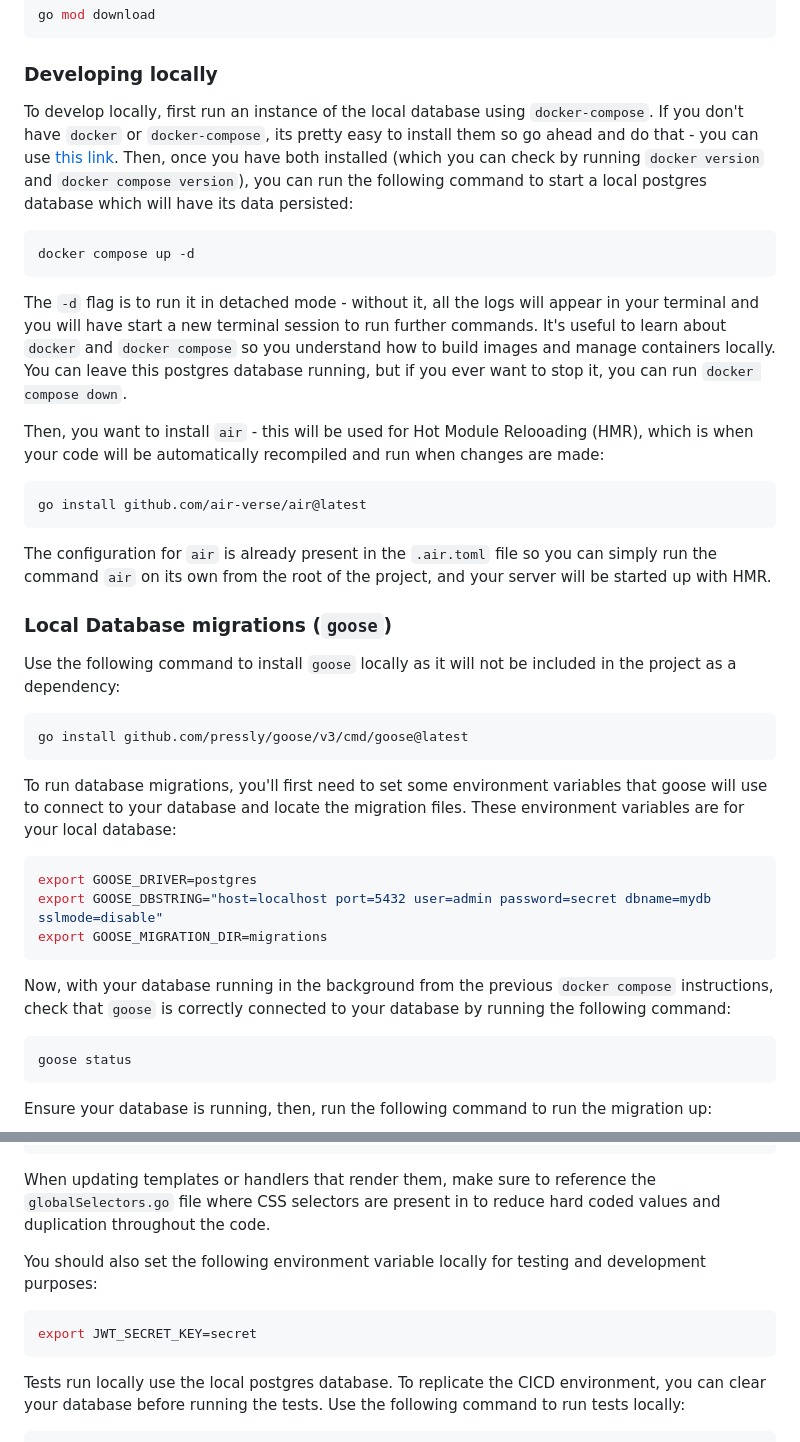
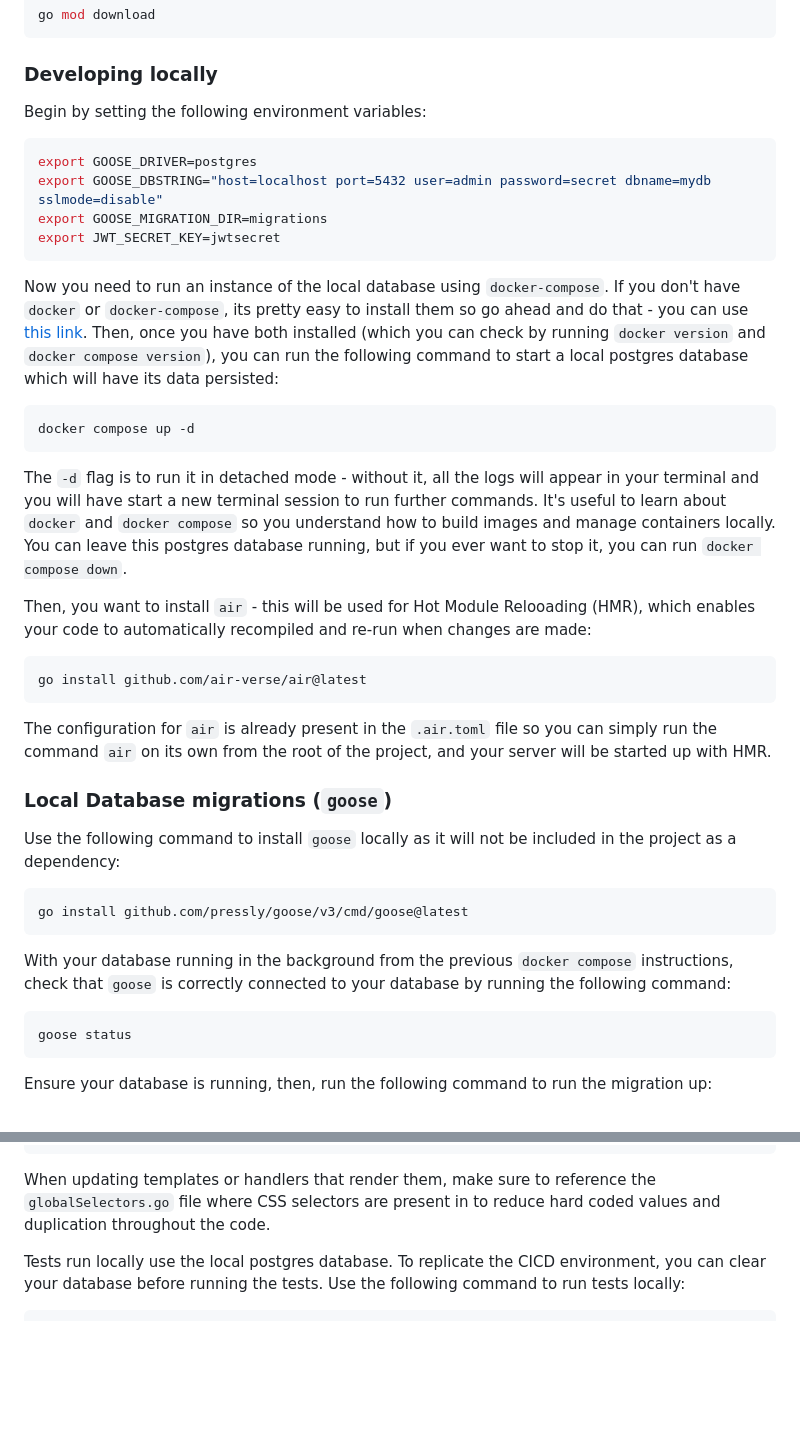
Before and after one commit to anishsharma21/go-backend-starter-template, a Markdown page: README.md, 2 parts joined by grey strips. GitHub-like rendering; blank space fills up the shorter version.

Commit message:
Miscellaneous - small updates to readme as I am working through the go web dev template.

````diff
--- a/README.md
+++ b/README.md
@@ -25,7 +25,16 @@ go mod download
 
 ### Developing locally
 
-To develop locally, first run an instance of the local database using `docker-compose`. If you don't have `docker` or `docker-compose`, its pretty easy to install them so go ahead and do that - you can use [this link](https://docs.docker.com/desktop/). Then, once you have both installed (which you can check by running `docker version` and `docker compose version`), you can run the following command to start a local postgres database which will have its data persisted:
+Begin by setting the following environment variables:
+
+```bash
+export GOOSE_DRIVER=postgres
+export GOOSE_DBSTRING="host=localhost port=5432 user=admin password=secret dbname=mydb sslmode=disable"
+export GOOSE_MIGRATION_DIR=migrations
+export JWT_SECRET_KEY=jwtsecret
+```
+
+Now you need to run an instance of the local database using `docker-compose`. If you don't have `docker` or `docker-compose`, its pretty easy to install them so go ahead and do that - you can use [this link](https://docs.docker.com/desktop/). Then, once you have both installed (which you can check by running `docker version` and `docker compose version`), you can run the following command to start a local postgres database which will have its data persisted:
 
 ```bash
 docker compose up -d
@@ -33,7 +42,7 @@ docker compose up -d
 
 The `-d` flag is to run it in detached mode - without it, all the logs will appear in your terminal and you will have start a new terminal session to run further commands. It's useful to learn about `docker` and `docker compose` so you understand how to build images and manage containers locally. You can leave this postgres database running, but if you ever want to stop it, you can run `docker compose down`.
 
-Then, you want to install `air` - this will be used for Hot Module Relooading (HMR), which is when your code will be automatically recompiled and run when changes are made:
+Then, you want to install `air` - this will be used for Hot Module Relooading (HMR), which enables your code to automatically recompiled and re-run when changes are made:
 
 ```bash
 go install github.com/air-verse/air@latest
@@ -49,15 +58,7 @@ Use the following command to install `goose` locally as it will not be included
 go install github.com/pressly/goose/v3/cmd/goose@latest
 ```
 
-To run database migrations, you'll first need to set some environment variables that goose will use to connect to your database and locate the migration files. These environment variables are for your local database:
-
-```bash
-export GOOSE_DRIVER=postgres
-export GOOSE_DBSTRING="host=localhost port=5432 user=admin password=secret dbname=mydb sslmode=disable"
-export GOOSE_MIGRATION_DIR=migrations
-```
-
-Now, with your database running in the background from the previous `docker compose` instructions, check that `goose` is correctly connected to your database by running the following command:
+With your database running in the background from the previous `docker compose` instructions, check that `goose` is correctly connected to your database by running the following command:
 
 ```bash
 goose status
@@ -82,12 +83,6 @@ goose down
 ```
 
 When updating templates or handlers that render them, make sure to reference the `globalSelectors.go` file where CSS selectors are present in to reduce hard coded values and duplication throughout the code.
-
-You should also set the following environment variable locally for testing and development purposes:
-
-```bash
-export JWT_SECRET_KEY=secret
-```
 
 Tests run locally use the local postgres database. To replicate the CICD environment, you can clear your database before running the tests. Use the following command to run tests locally:
 
````
